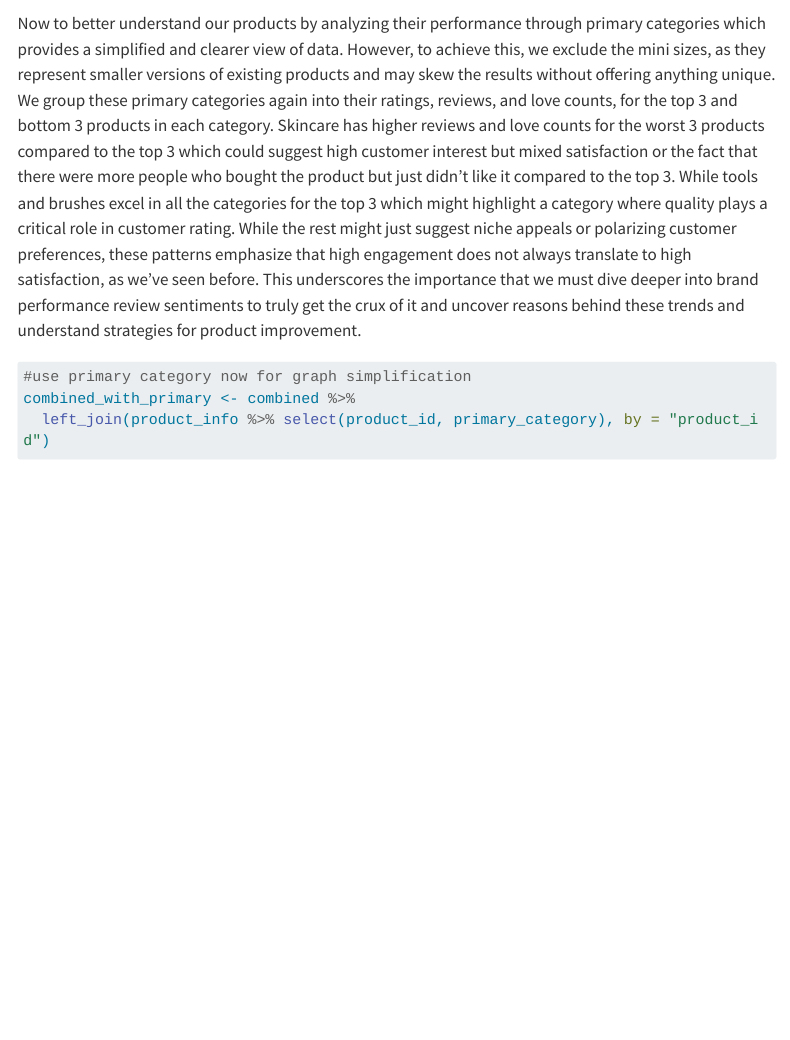
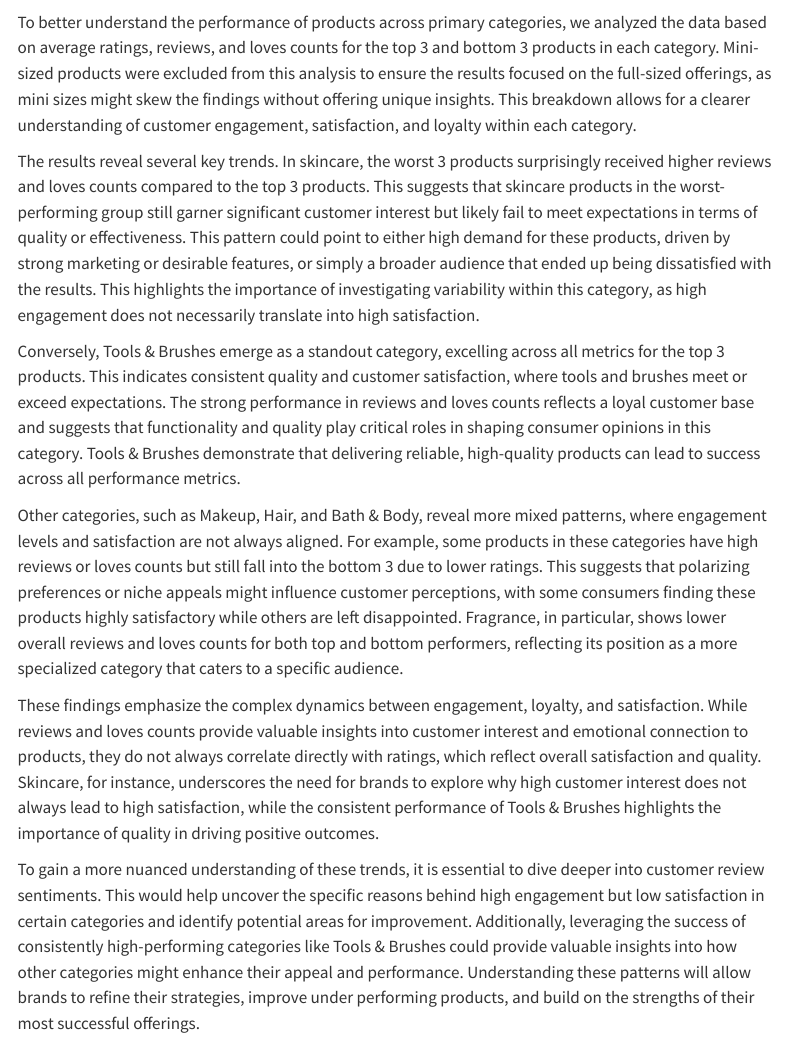
Before and after one commit to MilkSouped/Stat107, a Quarto document (Sales.qmd): the page in a window 1100 px wide, from 6210 px down before the commit and from 7710 px down after it. Rendered offline with R 4.5, knitr and Pandoc in place of Quarto, with nearby package versions; some code elsewhere in the file could not run offline; menus at the side of the page are left out; long lines of code are wrapped.

Commit message:
polished the analysis for the primary categories

````diff
--- a/Sales.qmd
+++ b/Sales.qmd
@@ -234,7 +234,6 @@ ggplot(summary_metrics, aes(x = category, y = avg_loves, fill = category)) +
 
 ```
 
-Now to better understand our products by analyzing their performance through primary categories which provides a simplified and clearer view of data. However, to achieve this, we exclude the mini sizes, as they represent smaller versions of existing products and may skew the results without offering anything unique. We group these primary categories again into their ratings, reviews, and love counts, for the top 3 and bottom 3 products in each category. Skincare has higher reviews and love counts for the worst 3 products compared to the top 3 which could suggest high customer interest but mixed satisfaction or the fact that there were more people who bought the product but just didn't like it compared to the top 3. While tools and brushes excel in all the categories for the top 3 which might highlight a category where quality plays a critical role in customer rating. While the rest might just suggest niche appeals or polarizing customer preferences, these patterns emphasize that high engagement does not always translate to high satisfaction, as we've seen before. This underscores the importance that we must dive deeper into brand performance review sentiments to truly get the crux of it and uncover reasons behind these trends and understand strategies for product improvement.
 
 ```{r}
 #use primary category now for graph simplification
@@ -292,3 +291,58 @@ ggplot(broad_category_summary, aes(x = reorder(broad_category, avg_loves), y = a
   theme_minimal()
 
 ```
+To better understand the performance of products across primary categories, we
+analyzed the data based on average ratings, reviews, and loves counts for the
+top 3 and bottom 3 products in each category. Mini-sized products were excluded
+from this analysis to ensure the results focused on the full-sized offerings, as
+mini sizes might skew the findings without offering unique insights. This
+breakdown allows for a clearer understanding of customer engagement,
+satisfaction, and loyalty within each category.
+
+The results reveal several key trends. In skincare, the worst 3 products
+surprisingly received higher reviews and loves counts compared to the top 3
+products. This suggests that skincare products in the worst-performing group
+still garner significant customer interest but likely fail to meet expectations
+in terms of quality or effectiveness. This pattern could point to either high
+demand for these products, driven by strong marketing or desirable features, or
+simply a broader audience that ended up being dissatisfied with the results.
+This highlights the importance of investigating variability within this
+category, as high engagement does not necessarily translate into high
+satisfaction.
+
+Conversely, Tools & Brushes emerge as a standout category, excelling across all
+metrics for the top 3 products. This indicates consistent quality and customer
+satisfaction, where tools and brushes meet or exceed expectations. The strong
+performance in reviews and loves counts reflects a loyal customer base and
+suggests that functionality and quality play critical roles in shaping consumer
+opinions in this category. Tools & Brushes demonstrate that delivering reliable,
+high-quality products can lead to success across all performance metrics.
+
+Other categories, such as Makeup, Hair, and Bath & Body, reveal more mixed
+patterns, where engagement levels and satisfaction are not always aligned. For
+example, some products in these categories have high reviews or loves counts but
+still fall into the bottom 3 due to lower ratings. This suggests that polarizing
+preferences or niche appeals might influence customer perceptions, with some
+consumers finding these products highly satisfactory while others are left
+disappointed. Fragrance, in particular, shows lower overall reviews and loves
+counts for both top and bottom performers, reflecting its position as a more
+specialized category that caters to a specific audience.
+
+These findings emphasize the complex dynamics between engagement, loyalty, and
+satisfaction. While reviews and loves counts provide valuable insights into
+customer interest and emotional connection to products, they do not always
+correlate directly with ratings, which reflect overall satisfaction and quality.
+Skincare, for instance, underscores the need for brands to explore why high
+customer interest does not always lead to high satisfaction, while the
+consistent performance of Tools & Brushes highlights the importance of quality
+in driving positive outcomes.
+
+To gain a more nuanced understanding of these trends, it is essential to dive
+deeper into customer review sentiments. This would help uncover the specific
+reasons behind high engagement but low satisfaction in certain categories and
+identify potential areas for improvement. Additionally, leveraging the success
+of consistently high-performing categories like Tools & Brushes could provide
+valuable insights into how other categories might enhance their appeal and
+performance. Understanding these patterns will allow brands to refine their
+strategies, improve under performing products, and build on the strengths of
+their most successful offerings.
````
